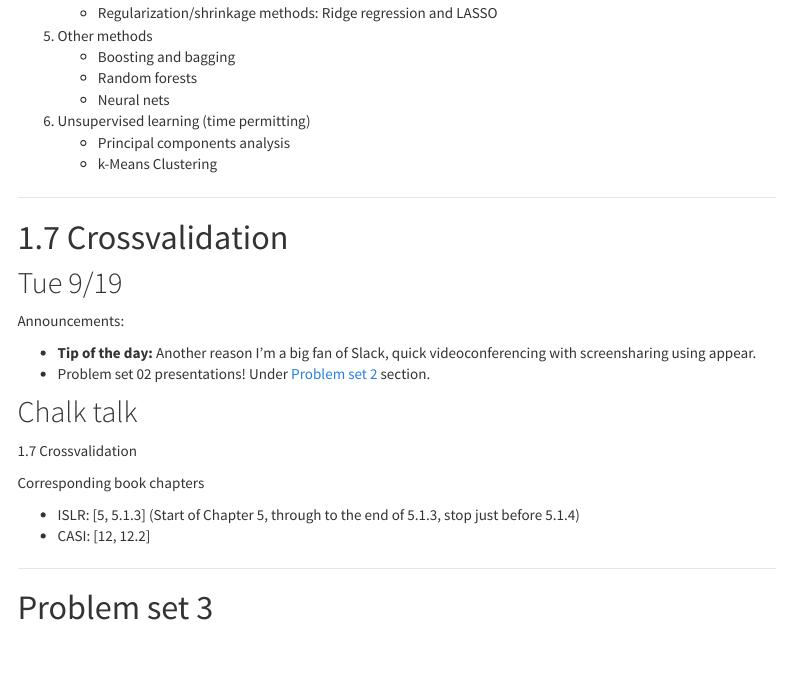
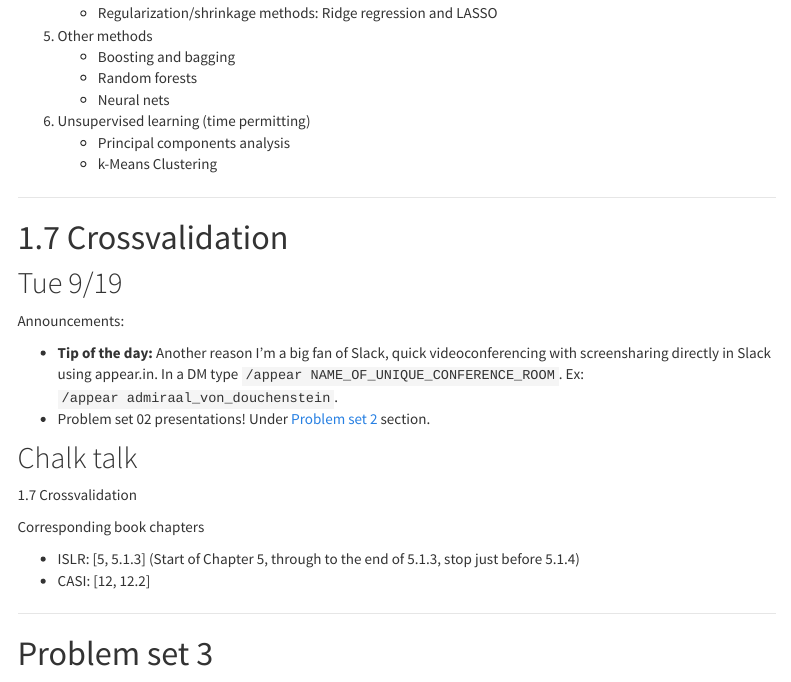
Before and after one commit to anhnguyendepocen/STAT495, an R Markdown document (index.Rmd): the page in a window 1100 px wide, from 560 px down. Rendered offline with R 4.5, knitr and Pandoc, with nearby package versions; menus at the side of the page are left out.

Commit message:
Added appear.in note

```diff
--- a/index.Rmd
+++ b/index.Rmd
@@ -103,7 +103,8 @@ Announcements:
 
 Announcements:
 
-* **Tip of the day:** Another reason I'm a big fan of Slack, quick videoconferencing with screensharing using appear.
+* **Tip of the day:** Another reason I'm a big fan of Slack, quick videoconferencing with screensharing directly in Slack using appear.in. In a DM type `/appear NAME_OF_UNIQUE_CONFERENCE_ROOM`.
+Ex: `/appear admiraal_von_douchenstein`.
 * Problem set 02 presentations! Under [Problem set 2](#PS02) section.
 
 
```
Also changed, not shown: 1 other file.
